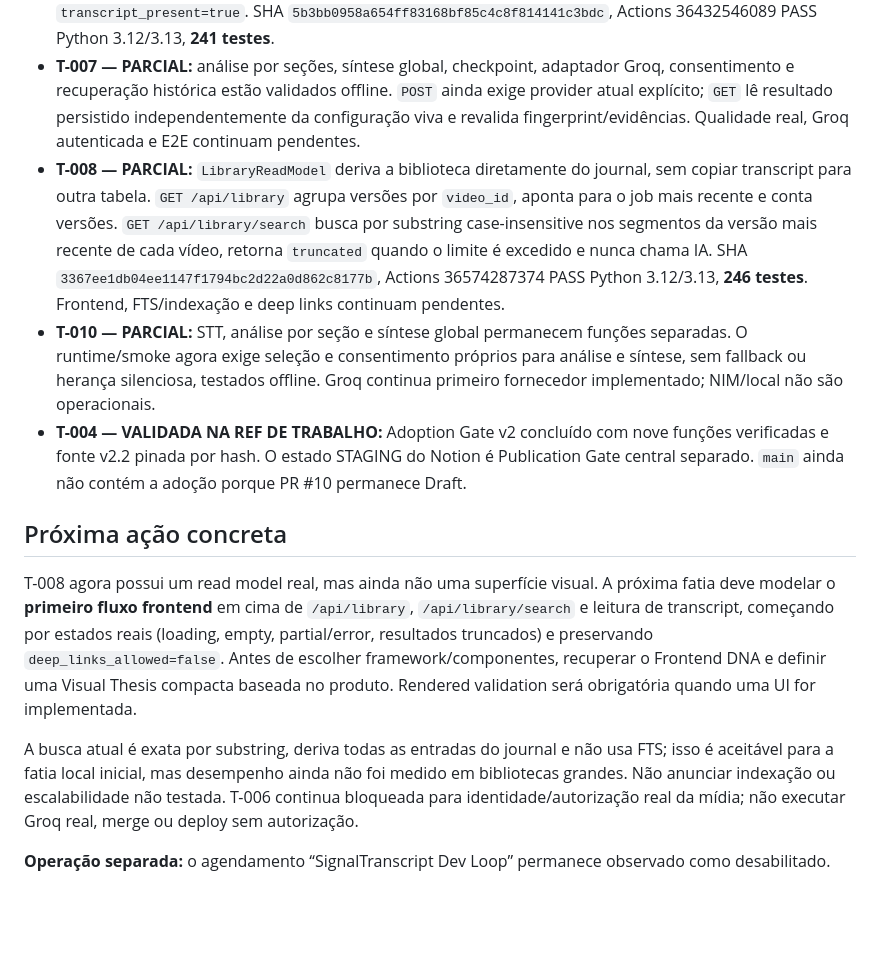
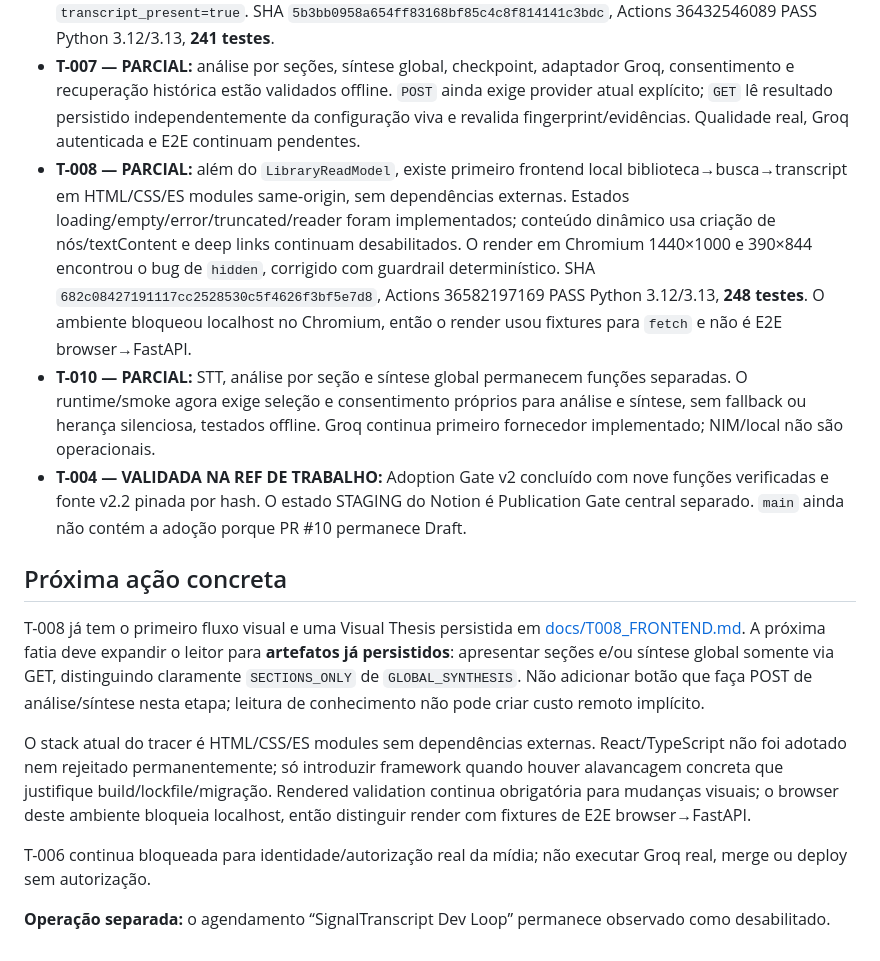
Before and after one commit to LuigiAPCPereira/SignalTranscript, a Markdown page: PROJECT_STATE.md, the part around the change. Rendered like a GitHub page; blank space fills up the shorter version.

Commit message:
docs(t008): advance checkpoint through first rendered frontend

```diff
--- a/PROJECT_STATE.md
+++ b/PROJECT_STATE.md
@@ -21,14 +21,16 @@
 - **Escopo desse VERIFIED:** corresponde apenas à igualdade **legenda submetida → transcrição importada**. `authorization_status` e `video_identity_status` permanecem `UNVERIFIED`; não há prova de que a legenda pertença ao vídeo declarado nem de sincronia com a mídia real. `deep_links_allowed=false` permanece invariável. [Guia](docs/T006_CAPTION_IMPORT.md).
 - **T-005 — PARCIAL:** além do journal v3/listagem, `GET /api/jobs/{id}/transcript` devolve o `Transcript` canônico já persistido e a mesma proveniência do job. O endpoint não inicia IA, funciona independentemente do estado do job e não promove `deep_links_allowed`; a listagem sinaliza `transcript_present=true`. SHA `5b3bb0958a654ff83168bf85c4c8f814141c3bdc`, Actions 36432546089 PASS Python 3.12/3.13, **241 testes**.
 - **T-007 — PARCIAL:** análise por seções, síntese global, checkpoint, adaptador Groq, consentimento e recuperação histórica estão validados offline. `POST` ainda exige provider atual explícito; `GET` lê resultado persistido independentemente da configuração viva e revalida fingerprint/evidências. Qualidade real, Groq autenticada e E2E continuam pendentes.
-- **T-008 — PARCIAL:** `LibraryReadModel` deriva a biblioteca diretamente do journal, sem copiar transcript para outra tabela. `GET /api/library` agrupa versões por `video_id`, aponta para o job mais recente e conta versões. `GET /api/library/search` busca por substring case-insensitive nos segmentos da versão mais recente de cada vídeo, retorna `truncated` quando o limite é excedido e nunca chama IA. SHA `3367ee1db04ee1147f1794bc2d22a0d862c8177b`, Actions 36574287374 PASS Python 3.12/3.13, **246 testes**. Frontend, FTS/indexação e deep links continuam pendentes.
+- **T-008 — PARCIAL:** além do `LibraryReadModel`, existe primeiro frontend local biblioteca→busca→transcript em HTML/CSS/ES modules same-origin, sem dependências externas. Estados loading/empty/error/truncated/reader foram implementados; conteúdo dinâmico usa criação de nós/textContent e deep links continuam desabilitados. O render em Chromium 1440×1000 e 390×844 encontrou o bug de `hidden`, corrigido com guardrail determinístico. SHA `682c08427191117cc2528530c5f4626f3bf5e7d8`, Actions 36582197169 PASS Python 3.12/3.13, **248 testes**. O ambiente bloqueou localhost no Chromium, então o render usou fixtures para `fetch` e não é E2E browser→FastAPI.
 - **T-010 — PARCIAL:** STT, análise por seção e síntese global permanecem funções separadas. O runtime/smoke agora exige seleção e consentimento próprios para análise e síntese, sem fallback ou herança silenciosa, testados offline. Groq continua primeiro fornecedor implementado; NIM/local não são operacionais.
 - **T-004 — VALIDADA NA REF DE TRABALHO:** Adoption Gate v2 concluído com nove funções verificadas e fonte v2.2 pinada por hash. O estado STAGING do Notion é Publication Gate central separado. `main` ainda não contém a adoção porque PR #10 permanece Draft.
 
 ## Próxima ação concreta
 
-T-008 agora possui um read model real, mas ainda não uma superfície visual. A próxima fatia deve modelar o **primeiro fluxo frontend** em cima de `/api/library`, `/api/library/search` e leitura de transcript, começando por estados reais (loading, empty, partial/error, resultados truncados) e preservando `deep_links_allowed=false`. Antes de escolher framework/componentes, recuperar o Frontend DNA e definir uma Visual Thesis compacta baseada no produto. Rendered validation será obrigatória quando uma UI for implementada.
+T-008 já tem o primeiro fluxo visual e uma Visual Thesis persistida em [docs/T008_FRONTEND.md](docs/T008_FRONTEND.md). A próxima fatia deve expandir o leitor para **artefatos já persistidos**: apresentar seções e/ou síntese global somente via GET, distinguindo claramente `SECTIONS_ONLY` de `GLOBAL_SYNTHESIS`. Não adicionar botão que faça POST de análise/síntese nesta etapa; leitura de conhecimento não pode criar custo remoto implícito.
 
-A busca atual é exata por substring, deriva todas as entradas do journal e não usa FTS; isso é aceitável para a fatia local inicial, mas desempenho ainda não foi medido em bibliotecas grandes. Não anunciar indexação ou escalabilidade não testada. T-006 continua bloqueada para identidade/autorização real da mídia; não executar Groq real, merge ou deploy sem autorização.
+O stack atual do tracer é HTML/CSS/ES modules sem dependências externas. React/TypeScript não foi adotado nem rejeitado permanentemente; só introduzir framework quando houver alavancagem concreta que justifique build/lockfile/migração. Rendered validation continua obrigatória para mudanças visuais; o browser deste ambiente bloqueia localhost, então distinguir render com fixtures de E2E browser→FastAPI.
+
+T-006 continua bloqueada para identidade/autorização real da mídia; não executar Groq real, merge ou deploy sem autorização.
 
 **Operação separada:** o agendamento “SignalTranscript Dev Loop” permanece observado como desabilitado.
```
